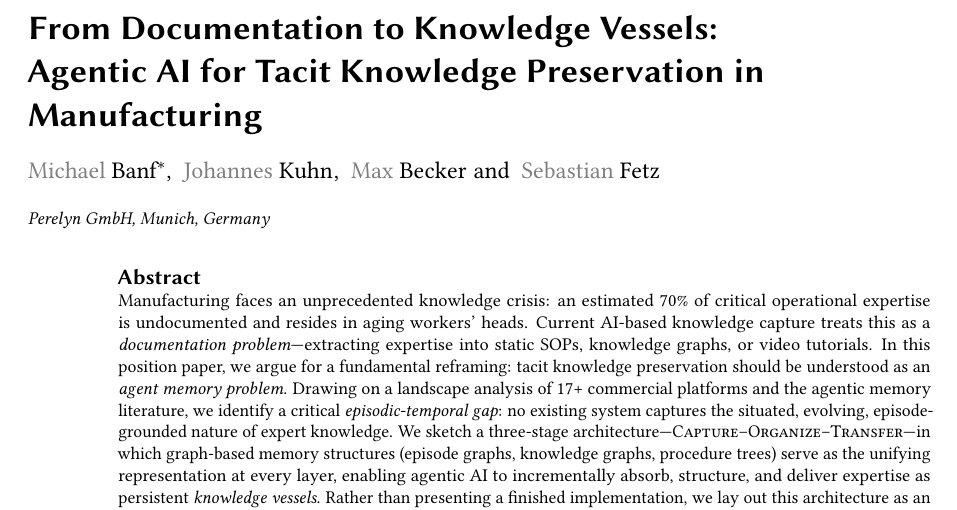
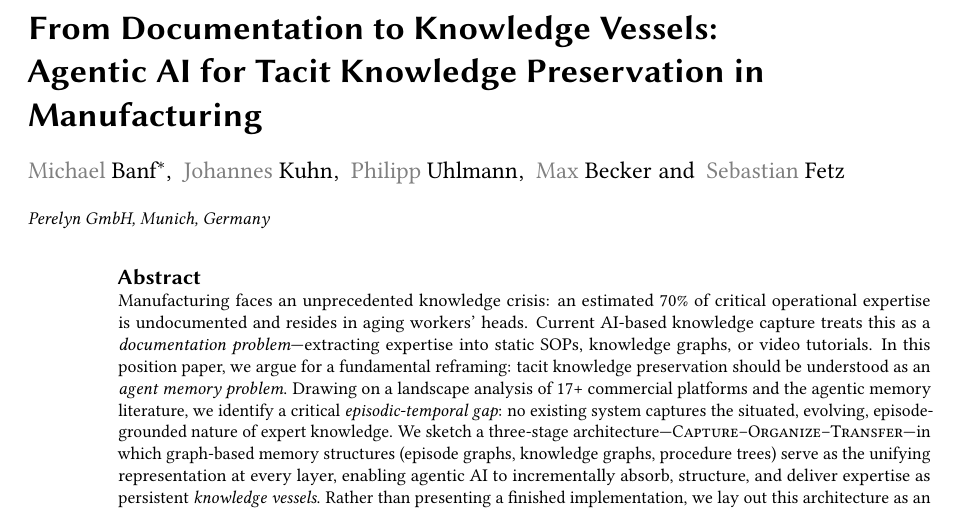
Before and after one commit to perelyn-labs/perelyn-publication-aip-2026, a LaTeX document (tacit-knowledge-agentic-ai.tex): part of page 1 of 8, cut so that both start at the same text. Compiled offline with pdfLaTeX; a LaTeX package or settings file that is missing is left out.

Commit message:
added author

```diff
--- a/tacit-knowledge-agentic-ai.tex
+++ b/tacit-knowledge-agentic-ai.tex
@@ -27,6 +27,8 @@
 ]
 \cormark[1]
 \author{Johannes Kuhn}
+
+\author{Philipp Uhlmann}
 
 \author{Max Becker}
 
```
Also changed, not shown: tacit-knowledge-agentic-ai.pdf.
